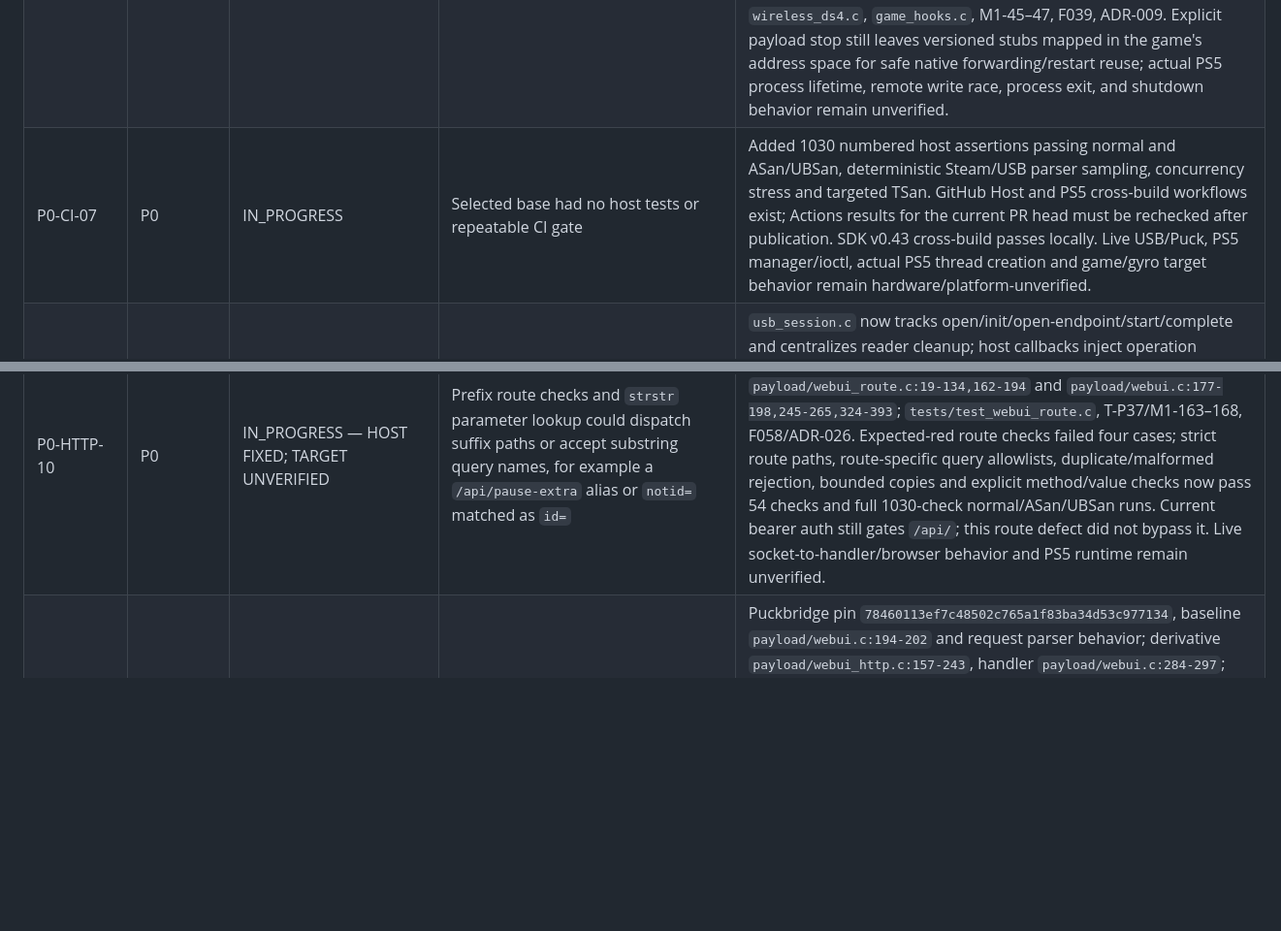
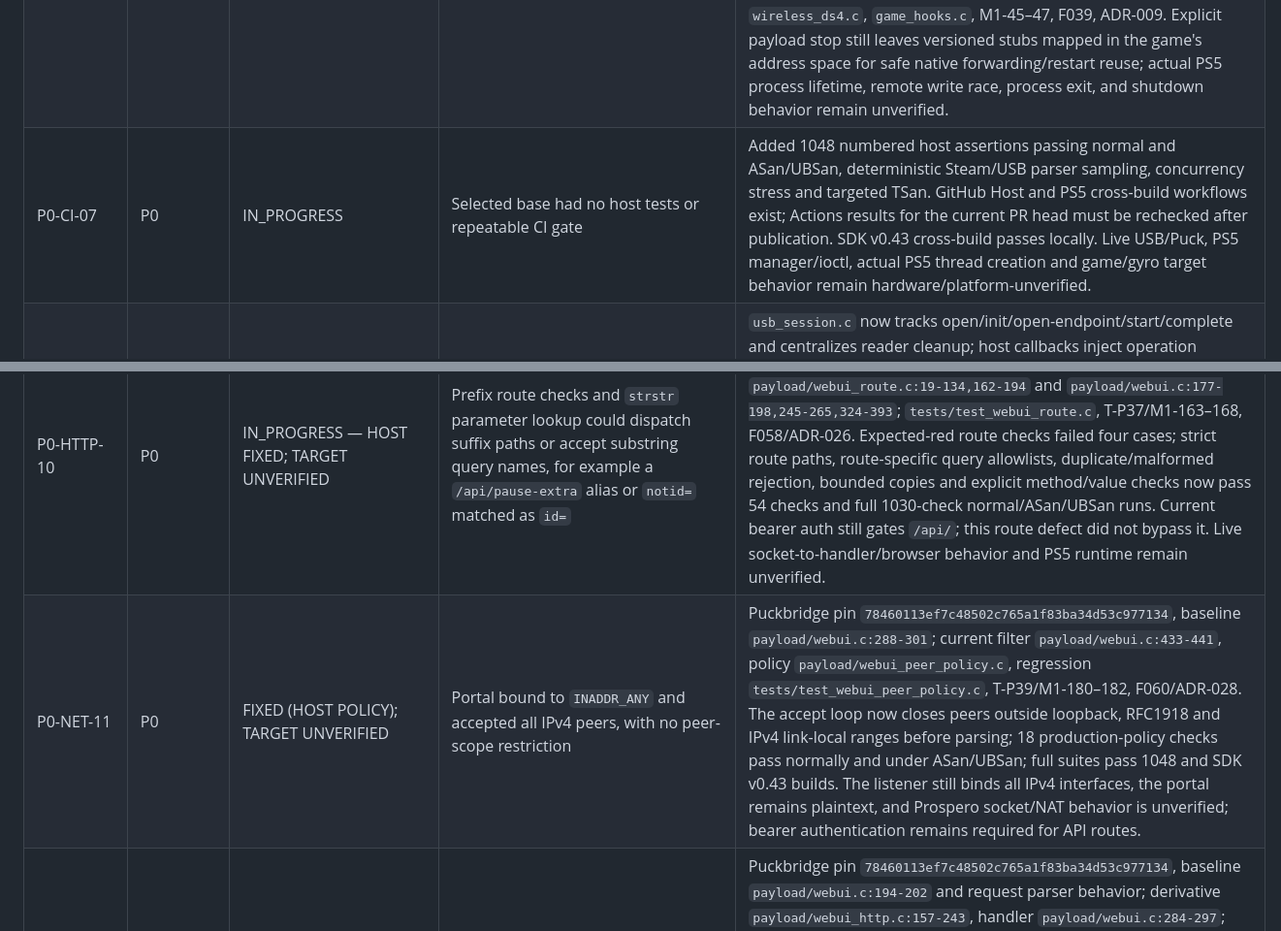
Before and after one commit to MNeroba/SteamController-PS5, a Markdown page: project-memory/ISSUES.md, 2 parts joined by grey strips. Shown at 97% size. GitHub-like rendering; blank space fills up the shorter version.

Commit message:
docs(memory): record IPv4 portal peer policy

```diff
--- a/project-memory/ISSUES.md
+++ b/project-memory/ISSUES.md
@@ -10,11 +10,12 @@ Severity refers to possible impact **if relevant code is part of chosen base**.
 | P0-USB-04 | P0 | REFERENCE_ONLY | Unchecked USB reader thread creation and teardown races | Observed in OmniPad only; selected Puckbridge checks reader `pthread_create` and rolls back at `gc_main.c:1073-1103`. Do not import OmniPad implementation. |
 | P0-SLOT-05 | P0 | IN_PROGRESS | Duplicate or stale virtual controller during transport switch/handoff | `payload/slot_registry.c/.h` owns live-slot metadata; `slot_lifecycle.c` is the shared manager startup/rollback/release transaction now called by `gc_main.c`. Host tests inject VDA-create, worker-start and delete/retry failures; protect ambiguous handles; and stress 4,000 lifecycle cycles across four threads. USB reader open/init/endpoint-open/start/complete operations now use a portable injected seam with ownership cleanup tests; the PS5 manager scan/retry and ioctl adapter only cross-build. USB path remains an ephemeral session key; stable physical identity/rebind, blocked readers, PS5 runtime and multi-device hardware remain. See F036–F038 and M1-33–42. |
 | P0-HOOK-06 | P0 | IN_PROGRESS | Game hook could outlive process or fail to roll back | Published in `2e24ac196f52cb850ba3df6de328a5c0c198e452`. New layout stores expected gateways; rollback restores only slots still pointing to ours, treats originals as idempotently restored, preserves conflicting later owners, validates hook count, and retries live-target read/write failures. Legacy v5 migration disables input/audio first and refuses new installation if a recognized old slot cannot be restored. Audio mute now uses a 120-callback heartbeat lease; merged input retains its 60-pad-read expiry. Code/test evidence: `game_hook_safety.h`, `wireless_ds4.c`, `game_hooks.c`, M1-45–47, F039, ADR-009. Explicit payload stop still leaves versioned stubs mapped in the game's address space for safe native forwarding/restart reuse; actual PS5 process lifetime, remote write race, process exit, and shutdown behavior remain unverified. |
-| P0-CI-07 | P0 | IN_PROGRESS | Selected base had no host tests or repeatable CI gate | Added 1030 numbered host assertions passing normal and ASan/UBSan, deterministic Steam/USB parser sampling, concurrency stress and targeted TSan. GitHub Host and PS5 cross-build workflows exist; Actions results for the current PR head must be rechecked after publication. SDK v0.43 cross-build passes locally. Live USB/Puck, PS5 manager/ioctl, actual PS5 thread creation and game/gyro target behavior remain hardware/platform-unverified. |
+| P0-CI-07 | P0 | IN_PROGRESS | Selected base had no host tests or repeatable CI gate | Added 1048 numbered host assertions passing normal and ASan/UBSan, deterministic Steam/USB parser sampling, concurrency stress and targeted TSan. GitHub Host and PS5 cross-build workflows exist; Actions results for the current PR head must be rechecked after publication. SDK v0.43 cross-build passes locally. Live USB/Puck, PS5 manager/ioctl, actual PS5 thread creation and game/gyro target behavior remain hardware/platform-unverified. |
 | P0-USB-LIFE-19 | P0 | IN_PROGRESS | USB reader failure paths could leave transfer/endpoint/filesystem resources untracked; SC2 ENXIO scan returned before cleanup | `usb_session.c` now tracks open/init/open-endpoint/start/complete and centralizes reader cleanup; host callbacks inject operation failures. `usb_resources.c` stops active transfers, closes tracked endpoints in reverse order, uninitializes only successful init, and relinquishes descriptor ownership after one close attempt. `controller_sc2.c` routes early ENXIO through its existing endpoint cleanup. USB OUT helpers now attempt STOP after completion error/timeout. M1-40–42 pass; actual ioctl semantics, blocked reads, hotplug and hardware remain unverified. |
 | P0-HTTP-08 | P0 | IN_PROGRESS — HOST FIXED; TARGET UNVERIFIED | The single-threaded portal's 2-second socket receive timeout was only an idle timeout; a client could send one byte before each timeout and hold the server thread indefinitely | Puckbridge pin `78460113ef7c48502c765a1f83ba34d53c977134`, `payload/webui.c:101-115,288-307`; current fix `payload/webui_http.c:173-241`, `payload/webui.c:114-135,147-160`; `tests/test_webui_http.c:71-127`, T-P34/M1-139–147. Source commits `98adfdf56f3288c549abb746b95d53b57cf11081` and `4734ffbe869c54222f5b3e20b5c78c598253faa3` add the bounded reader and connect it to the sequential server. The reader uses a 5-second absolute monotonic deadline, caps each wait at 2 seconds, and checks the deadline after every successful receive. Expected-red tests reproduce slow-drip extension and late completion; eight T-P34 assertions pass. The current full 1030-check normal and ASan/UBSan suites and SDK v0.43 compile/link pass. Actual PS5 socket timeout behavior and portal availability remain unverified. |
 | P0-HTTP-09 | P0 | IN_PROGRESS — HOST FIXED; TARGET UNVERIFIED | The sequential portal's blocking send_all() had only per-call SO_SNDTIMEO; positive partial writes could restart the wait indefinitely and stall all other clients | Puckbridge pin 78460113ef7c48502c765a1f83ba34d53c977134, baseline payload/webui.c:41-47,303-307; current adapter payload/webui.c:42-66,110-149,226-233; portable writer payload/webui_http.c:162-214; tests/test_webui_http.c, T-P36/M1-156–161, F057/ADR-025. An expected-red fake sender made one byte of progress every 100 ms; the unbounded loop completed the full header/body after the 250 ms budget. The writer now applies one absolute 5-second monotonic deadline across response chunks and caps each blocking send wait at 2 seconds. Seven checks pass; the current full 1030-check normal and ASan/UBSan suites and SDK cross-build pass. Actual PS5 socket behavior remains unverified. |
 | P0-HTTP-10 | P0 | IN_PROGRESS — HOST FIXED; TARGET UNVERIFIED | Prefix route checks and `strstr` parameter lookup could dispatch suffix paths or accept substring query names, for example a `/api/pause-extra` alias or `notid=` matched as `id=` | Puckbridge pin `78460113ef7c48502c765a1f83ba34d53c977134`, baseline `payload/webui.c:61-70,175-182,238-258,269-272`; derivative `payload/webui_route.c:19-134,162-194` and `payload/webui.c:177-198,245-265,324-393`; `tests/test_webui_route.c`, T-P37/M1-163–168, F058/ADR-026. Expected-red route checks failed four cases; strict route paths, route-specific query allowlists, duplicate/malformed rejection, bounded copies and explicit method/value checks now pass 54 checks and full 1030-check normal/ASan/UBSan runs. Current bearer auth still gates `/api/`; this route defect did not bypass it. Live socket-to-handler/browser behavior and PS5 runtime remain unverified. |
+| P0-NET-11 | P0 | FIXED (HOST POLICY); TARGET UNVERIFIED | Portal bound to `INADDR_ANY` and accepted all IPv4 peers, with no peer-scope restriction | Puckbridge pin `78460113ef7c48502c765a1f83ba34d53c977134`, baseline `payload/webui.c:288-301`; current filter `payload/webui.c:433-441`, policy `payload/webui_peer_policy.c`, regression `tests/test_webui_peer_policy.c`, T-P39/M1-180–182, F060/ADR-028. The accept loop now closes peers outside loopback, RFC1918 and IPv4 link-local ranges before parsing; 18 production-policy checks pass normally and under ASan/UBSan; full suites pass 1048 and SDK v0.43 builds. The listener still binds all IPv4 interfaces, the portal remains plaintext, and Prospero socket/NAT behavior is unverified; bearer authentication remains required for API routes. |
 | P1-HTTP-39 | P1 | FIXED (HOST); TARGET UNVERIFIED | Empty or incorrectly declared profile POST bodies were accepted, persisted as an unchanged/default profile, and returned `saved` | Puckbridge pin `78460113ef7c48502c765a1f83ba34d53c977134`, baseline `payload/webui.c:194-202` and request parser behavior; derivative `payload/webui_http.c:157-243`, handler `payload/webui.c:284-297`; `tests/test_webui_http.c`; F059/T-P38/M1-172–176. The HTTP parser now retains unique bounded Host, Origin, and Content-Type fields; a supplied Origin must match the HTTP Host, while absent Origin stays compatible with non-browser clients. Profile POST requires explicit nonzero Content-Length, a nonblank body, and `text/plain;charset=UTF-8`. 27 new checks pass under normal and ASan/UBSan; full suite passes 1030 checks; SDK cross-build passes. The bearer token remains the primary `/api/` authorization gate. Live browser/socket-handler and PS5 behavior remain unverified. |
 | P0-USB-DESC-09 | P0 | IN_PROGRESS | Steam USB descriptor parser read fields beyond reported descriptor boundaries | Replaced duplicated endpoint walkers with `payload/steam_usb.c`, which validates total length and every descriptor before reading it; active endpoint selection also requires a complete decoded input report. 19 malformed/valid host checks pass. SDK cross-build passes; real wired/Puck descriptor confirmation remains hardware-blocked. |
 | P0-USB-DESC-10 | P0 | BLOCKED_HARDWARE | USB HID usage-page and official device interface validation | Runtime matches exact Steam VID/PID and complete input-report shape; pure config parser validates descriptor bounds. Usage page is not yet checked by a live report-descriptor read. Requires Steam Controller/Puck descriptor capture and PS5 runtime validation. |
```
